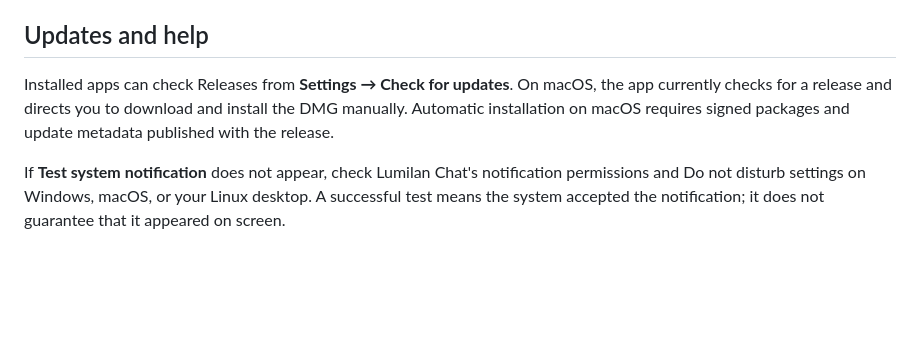
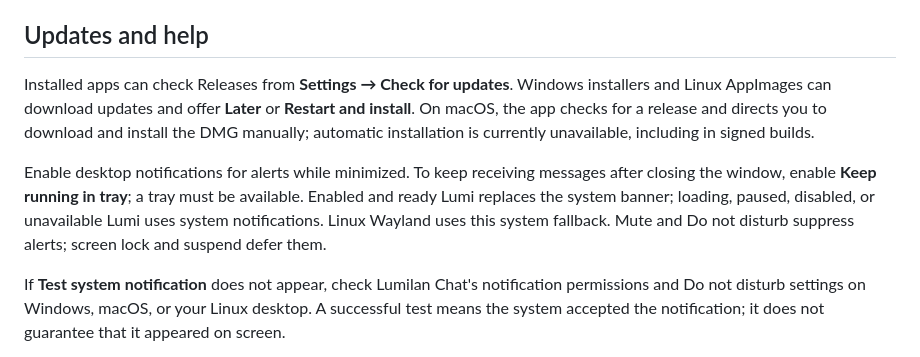
Before and after one commit to iyansanjaya/lumilan-chat, a Markdown page: README.md, the part around the change. Rendered like a GitHub page; blank space fills up the shorter version.

```diff
--- a/README.md
+++ b/README.md
@@ -34,7 +34,9 @@ Direct device connections use **libp2p Noise** to encrypt traffic and authentica
 
 ## Updates and help
 
-Installed apps can check Releases from **Settings → Check for updates**. On macOS, the app currently checks for a release and directs you to download and install the DMG manually. Automatic installation on macOS requires signed packages and update metadata published with the release.
+Installed apps can check Releases from **Settings → Check for updates**. Windows installers and Linux AppImages can download updates and offer **Later** or **Restart and install**. On macOS, the app checks for a release and directs you to download and install the DMG manually; automatic installation is currently unavailable, including in signed builds.
+
+Enable desktop notifications for alerts while minimized. To keep receiving messages after closing the window, enable **Keep running in tray**; a tray must be available. Enabled and ready Lumi replaces the system banner; loading, paused, disabled, or unavailable Lumi uses system notifications. Linux Wayland uses this system fallback. Mute and Do not disturb suppress alerts; screen lock and suspend defer them.
 
 If **Test system notification** does not appear, check Lumilan Chat's notification permissions and Do not disturb settings on Windows, macOS, or your Linux desktop. A successful test means the system accepted the notification; it does not guarantee that it appeared on screen.
 
```
Also changed, not shown: README.id.md (+3 -1 lines).
